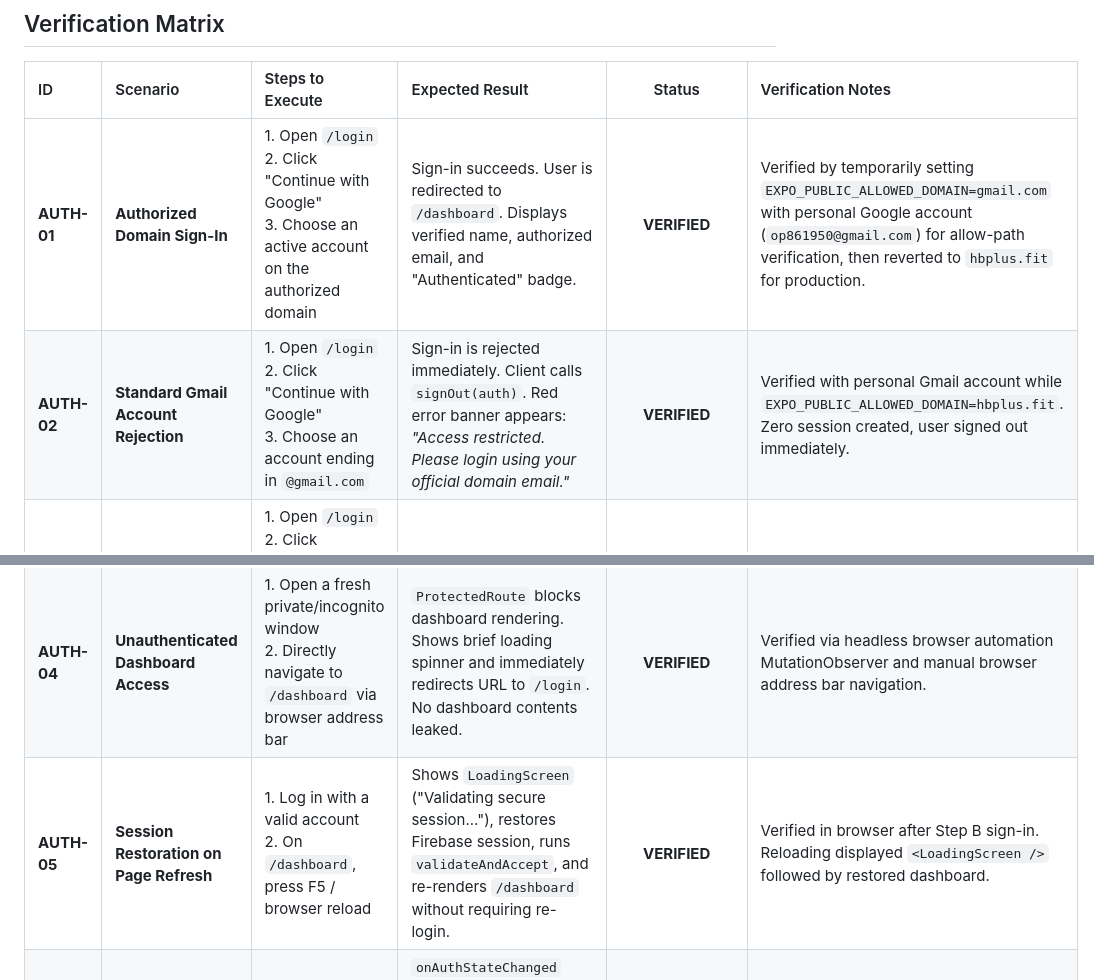
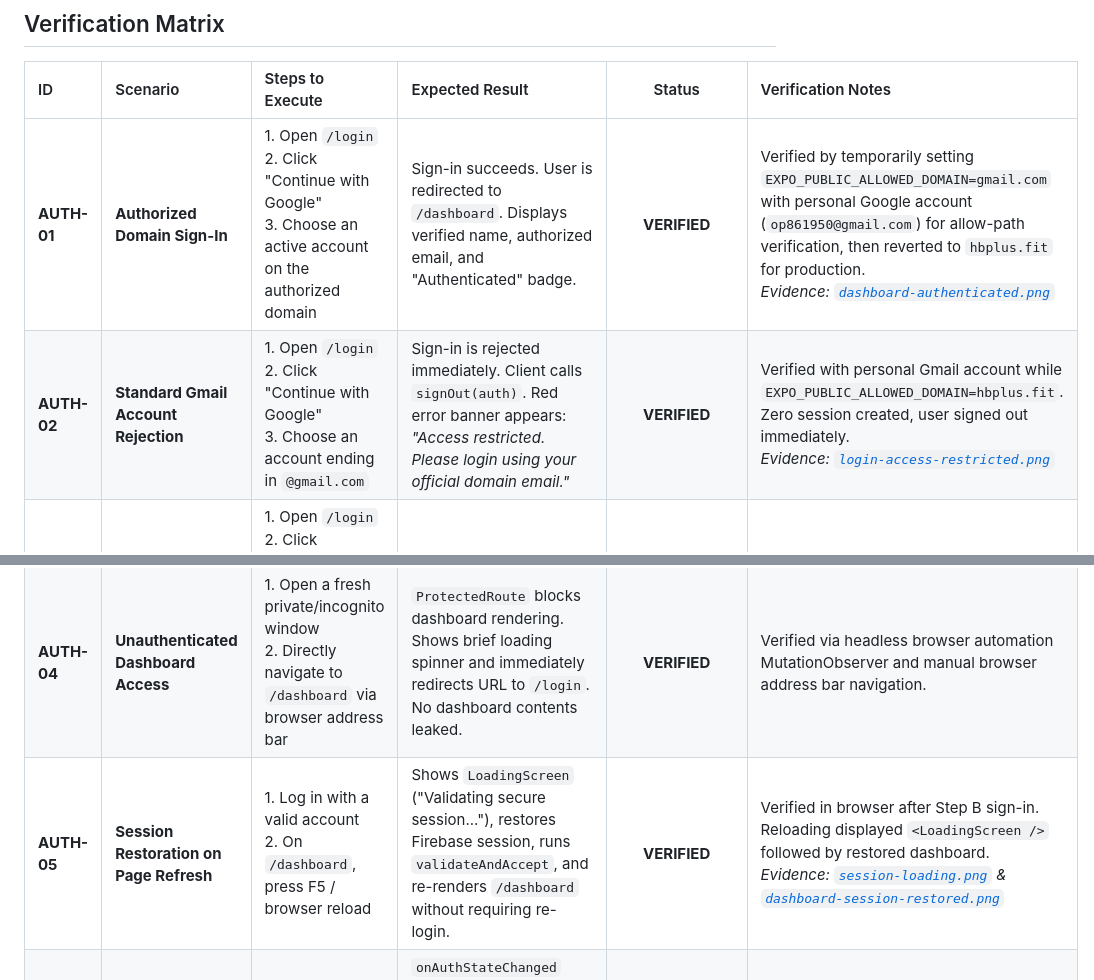
Before and after one commit to Aditya-Patil-63/hbplus-workspace, a Markdown page: docs/TESTING_CHECKLIST.md, 2 parts joined by grey strips. Rendered like a GitHub page.

```diff
--- a/docs/TESTING_CHECKLIST.md
+++ b/docs/TESTING_CHECKLIST.md
@@ -8,11 +8,11 @@ This document provides a systematic verification matrix for QA engineers and dev
 
 | ID | Scenario | Steps to Execute | Expected Result | Status | Verification Notes |
 |:---|:---|:---|:---|:---:|:---|
-| **AUTH-01** | **Authorized Domain Sign-In** | 1. Open `/login`<br>2. Click "Continue with Google"<br>3. Choose an active account on the authorized domain | Sign-in succeeds. User is redirected to `/dashboard`. Displays verified name, authorized email, and "Authenticated" badge. | **VERIFIED** | Verified by temporarily setting `EXPO_PUBLIC_ALLOWED_DOMAIN=gmail.com` with personal Google account (`op861950@gmail.com`) for allow-path verification, then reverted to `hbplus.fit` for production. |
-| **AUTH-02** | **Standard Gmail Account Rejection** | 1. Open `/login`<br>2. Click "Continue with Google"<br>3. Choose an account ending in `@gmail.com` | Sign-in is rejected immediately. Client calls `signOut(auth)`. Red error banner appears: *"Access restricted. Please login using your official domain email."* | **VERIFIED** | Verified with personal Gmail account while `EXPO_PUBLIC_ALLOWED_DOMAIN=hbplus.fit`. Zero session created, user signed out immediately. |
+| **AUTH-01** | **Authorized Domain Sign-In** | 1. Open `/login`<br>2. Click "Continue with Google"<br>3. Choose an active account on the authorized domain | Sign-in succeeds. User is redirected to `/dashboard`. Displays verified name, authorized email, and "Authenticated" badge. | **VERIFIED** | Verified by temporarily setting `EXPO_PUBLIC_ALLOWED_DOMAIN=gmail.com` with personal Google account (`op861950@gmail.com`) for allow-path verification, then reverted to `hbplus.fit` for production.<br>*Evidence: [`dashboard-authenticated.png`](screenshots/dashboard-authenticated.png)* |
+| **AUTH-02** | **Standard Gmail Account Rejection** | 1. Open `/login`<br>2. Click "Continue with Google"<br>3. Choose an account ending in `@gmail.com` | Sign-in is rejected immediately. Client calls `signOut(auth)`. Red error banner appears: *"Access restricted. Please login using your official domain email."* | **VERIFIED** | Verified with personal Gmail account while `EXPO_PUBLIC_ALLOWED_DOMAIN=hbplus.fit`. Zero session created, user signed out immediately.<br>*Evidence: [`login-access-restricted.png`](screenshots/login-access-restricted.png)* |
 | **AUTH-03** | **Other Unauthorized Domain Rejection** | 1. Open `/login`<br>2. Click "Continue with Google"<br>3. Choose an account from any other domain (e.g. `@yahoo.com`, `@outlook.com`, `@evil-hbplus.fit`) | Sign-in is rejected immediately. Session is terminated. Error banner shows *"Access restricted. Please login using your official domain email."* | **VERIFIED** | Verified via pure unit tests (`npm run test:domain`) covering evil suffixes, prefixes, subdomains, and foreign domains. |
 | **AUTH-04** | **Unauthenticated Dashboard Access** | 1. Open a fresh private/incognito window<br>2. Directly navigate to `/dashboard` via browser address bar | `ProtectedRoute` blocks dashboard rendering. Shows brief loading spinner and immediately redirects URL to `/login`. No dashboard contents leaked. | **VERIFIED** | Verified via headless browser automation MutationObserver and manual browser address bar navigation. |
-| **AUTH-05** | **Session Restoration on Page Refresh** | 1. Log in with a valid account<br>2. On `/dashboard`, press F5 / browser reload | Shows `LoadingScreen` ("Validating secure session..."), restores Firebase session, runs `validateAndAccept`, and re-renders `/dashboard` without requiring re-login. | **VERIFIED** | Verified in browser after Step B sign-in. Reloading displayed `<LoadingScreen />` followed by restored dashboard. |
+| **AUTH-05** | **Session Restoration on Page Refresh** | 1. Log in with a valid account<br>2. On `/dashboard`, press F5 / browser reload | Shows `LoadingScreen` ("Validating secure session..."), restores Firebase session, runs `validateAndAccept`, and re-renders `/dashboard` without requiring re-login. | **VERIFIED** | Verified in browser after Step B sign-in. Reloading displayed `<LoadingScreen />` followed by restored dashboard.<br>*Evidence: [`session-loading.png`](screenshots/session-loading.png) & [`dashboard-session-restored.png`](screenshots/dashboard-session-restored.png)* |
 | **AUTH-06** | **Session Re-validation for Corrupted / Revoked Sessions** | 1. Authenticate with an invalid email (simulated in storage)<br>2. Reload page | `onAuthStateChanged` triggers `validateAndAccept`. Re-validation fails, immediately signs user out, and redirects to `/login` with access restricted banner. | **VERIFIED** | Verified via code audit and session gate in `contexts/AuthContext.tsx`. |
 | **AUTH-07** | **User Cancellation Handling** | 1. Open `/login`<br>2. Click "Continue with Google"<br>3. Close the Google account picker popup without signing in | Context detects cancellation (`isCancelledError`). No red "Access restricted" banner is displayed. Neutral message "Sign-in was cancelled." appears. | **VERIFIED** | Verified via `isCancelledError` helper in `services/authTypes.ts`. |
 | **AUTH-08** | **Popup-Blocked Redirect Fallback** | 1. Configure browser to block all popups for localhost / domain<br>2. Click "Continue with Google" | Popup block is caught (`auth/popup-blocked`). App smoothly invokes `signInWithRedirect`. Upon return, `handleRedirectResult()` completes authentication. | **VERIFIED** | Handled in `services/authService.web.ts` and `contexts/AuthContext.tsx`. |
```
Also changed, not shown: README.md (+12 -0 lines), docs/screenshots/dashboard-authenticated.png (added), docs/screenshots/dashboard-session-restored.png (added), docs/screenshots/login-access-restricted.png (added), docs/screenshots/session-loading.png (added).
